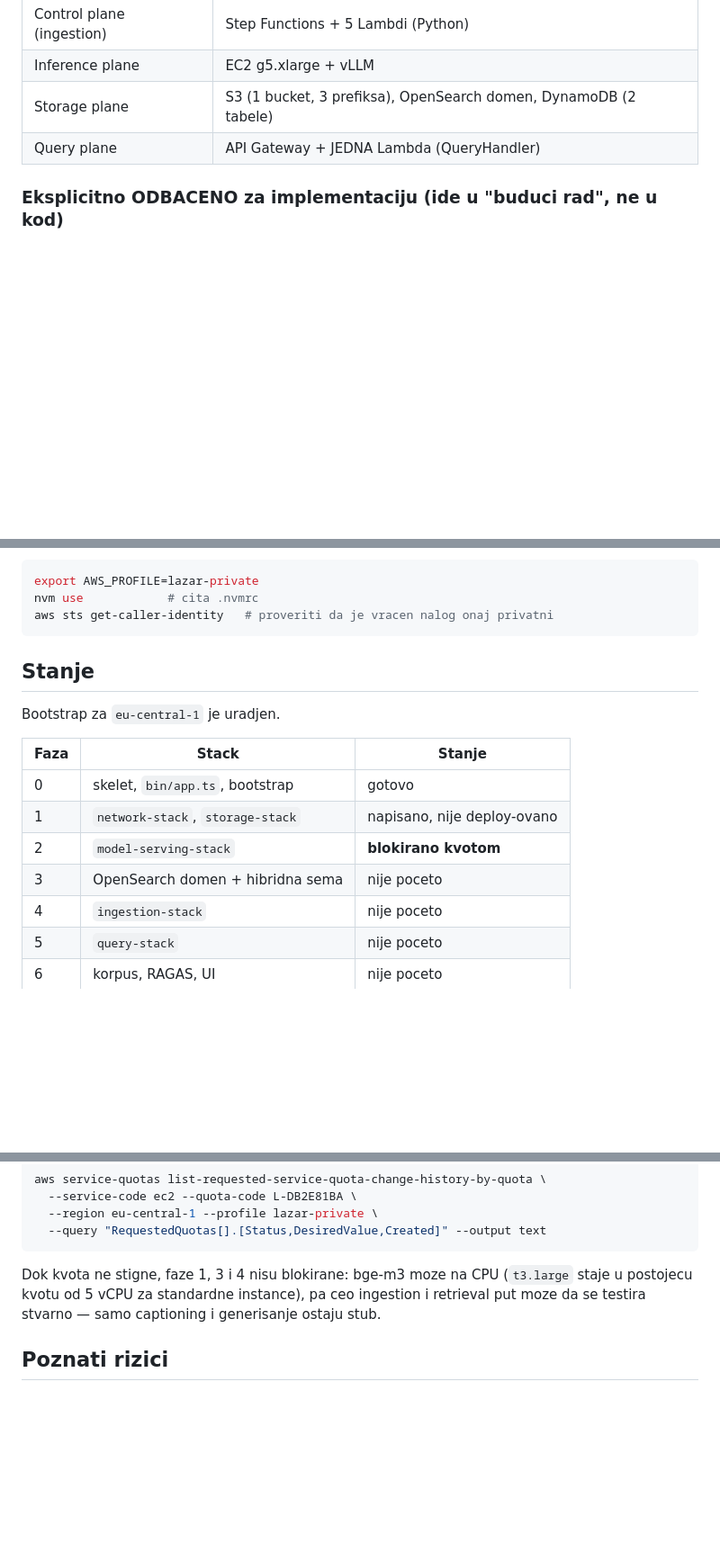
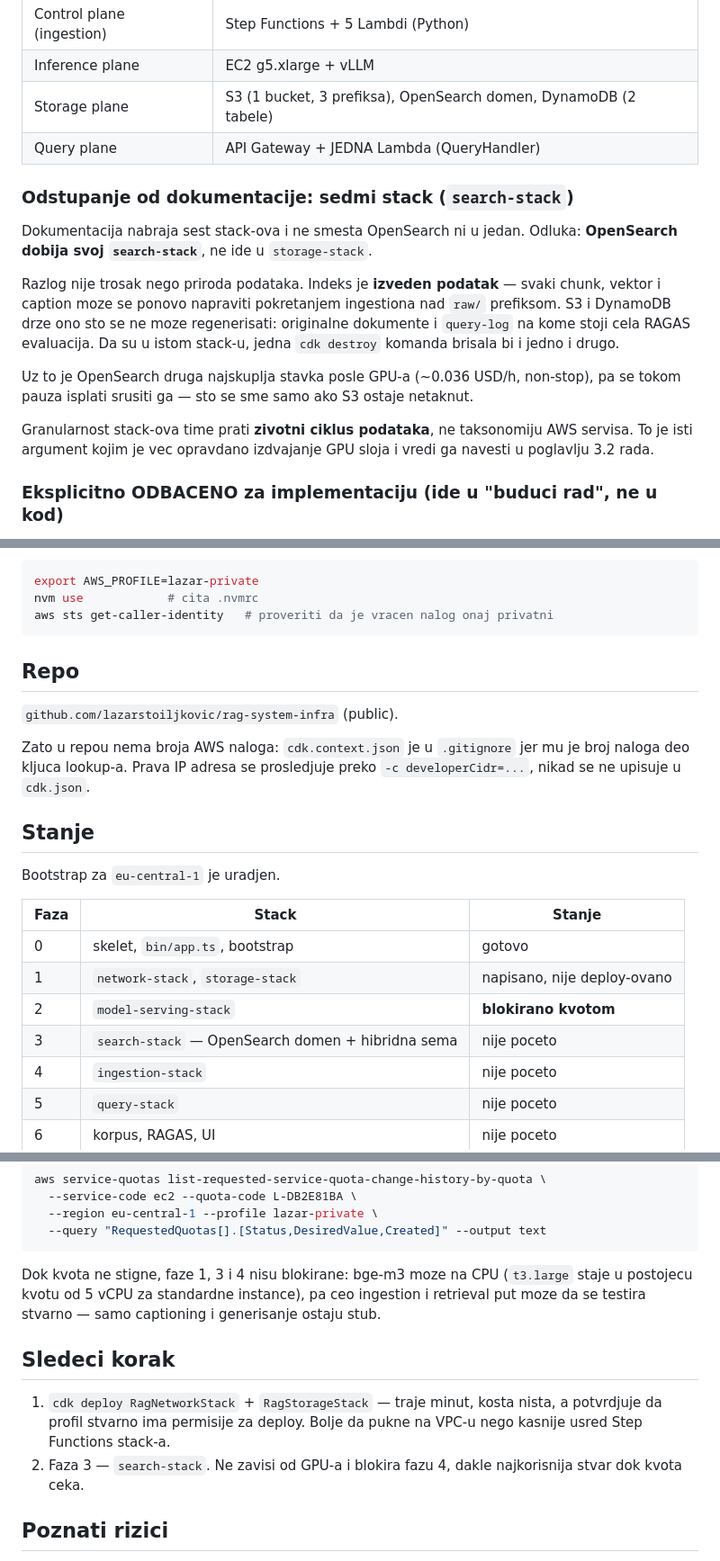
Before and after one commit to lazarstoiljkovic/rag-system-infra, a Markdown page: CLAUDE.md, 3 parts joined by grey strips. Shown at 90% size. Rendered like a GitHub page; blank space fills up the shorter version.

Commit message:
docs: odluka o search-stack-u i stanje projekta
Sedmi stack za OpenSearch, uz obrazlozenje (indeks je izveden podatak, S3 i
DynamoDB nisu). Dodat link repoa, napomena zasto cdk.context.json nije u gitu,
i sledeci korak.

Co-Authored-By: Claude Opus 5 <noreply@anthropic.com>

````diff
--- a/CLAUDE.md
+++ b/CLAUDE.md
@@ -74,6 +74,24 @@ koja dotice model tanak HTTP klijent ka EC2 instanci. To je razlog cele podele.
 | Storage plane | S3 (1 bucket, 3 prefiksa), OpenSearch domen, DynamoDB (2 tabele) |
 | Query plane | API Gateway + JEDNA Lambda (QueryHandler) |
 
+### Odstupanje od dokumentacije: sedmi stack (`search-stack`)
+
+Dokumentacija nabraja sest stack-ova i ne smesta OpenSearch ni u jedan.
+Odluka: **OpenSearch dobija svoj `search-stack`**, ne ide u `storage-stack`.
+
+Razlog nije trosak nego priroda podataka. Indeks je **izveden podatak** — svaki
+chunk, vektor i caption moze se ponovo napraviti pokretanjem ingestiona nad
+`raw/` prefiksom. S3 i DynamoDB drze ono sto se ne moze regenerisati:
+originalne dokumente i `query-log` na kome stoji cela RAGAS evaluacija. Da su u
+istom stack-u, jedna `cdk destroy` komanda brisala bi i jedno i drugo.
+
+Uz to je OpenSearch druga najskuplja stavka posle GPU-a (~0.036 USD/h, non-stop),
+pa se tokom pauza isplati srusiti ga — sto se sme samo ako S3 ostaje netaknut.
+
+Granularnost stack-ova time prati **zivotni ciklus podataka**, ne taksonomiju
+AWS servisa. To je isti argument kojim je vec opravdano izdvajanje GPU sloja i
+vredi ga navesti u poglavlju 3.2 rada.
+
 ### Eksplicitno ODBACENO za implementaciju (ide u "buduci rad", ne u kod)
 
 - **Interni ALB** — za jednu GPU instancu nema koristi. Lambda cita IP instance
@@ -122,6 +140,14 @@ nvm use            # cita .nvmrc
 aws sts get-caller-identity   # proveriti da je vracen nalog onaj privatni
 ```
 
+## Repo
+
+`github.com/lazarstoiljkovic/rag-system-infra` (public).
+
+Zato u repou nema broja AWS naloga: `cdk.context.json` je u `.gitignore` jer mu
+je broj naloga deo kljuca lookup-a. Prava IP adresa se prosledjuje preko
+`-c developerCidr=...`, nikad se ne upisuje u `cdk.json`.
+
 ## Stanje
 
 Bootstrap za `eu-central-1` je uradjen.
@@ -131,7 +157,7 @@ Bootstrap za `eu-central-1` je uradjen.
 | 0 | skelet, `bin/app.ts`, bootstrap | gotovo |
 | 1 | `network-stack`, `storage-stack` | napisano, nije deploy-ovano |
 | 2 | `model-serving-stack` | **blokirano kvotom** |
-| 3 | OpenSearch domen + hibridna sema | nije poceto |
+| 3 | `search-stack` — OpenSearch domen + hibridna sema | nije poceto |
 | 4 | `ingestion-stack` | nije poceto |
 | 5 | `query-stack` | nije poceto |
 | 6 | korpus, RAGAS, UI | nije poceto |
@@ -153,6 +179,14 @@ Dok kvota ne stigne, faze 1, 3 i 4 nisu blokirane: bge-m3 moze na CPU
 ingestion i retrieval put moze da se testira stvarno — samo captioning i
 generisanje ostaju stub.
 
+## Sledeci korak
+
+1. `cdk deploy RagNetworkStack` + `RagStorageStack` — traje minut, kosta nista,
+   a potvrdjuje da profil stvarno ima permisije za deploy. Bolje da pukne na
+   VPC-u nego kasnije usred Step Functions stack-a.
+2. Faza 3 — `search-stack`. Ne zavisi od GPU-a i blokira fazu 4, dakle
+   najkorisnija stvar dok kvota ceka.
+
 ## Poznati rizici
 
 - Deep Learning AMI: stvarno ime je `Deep Learning OSS Nvidia Driver AMI GPU
````
